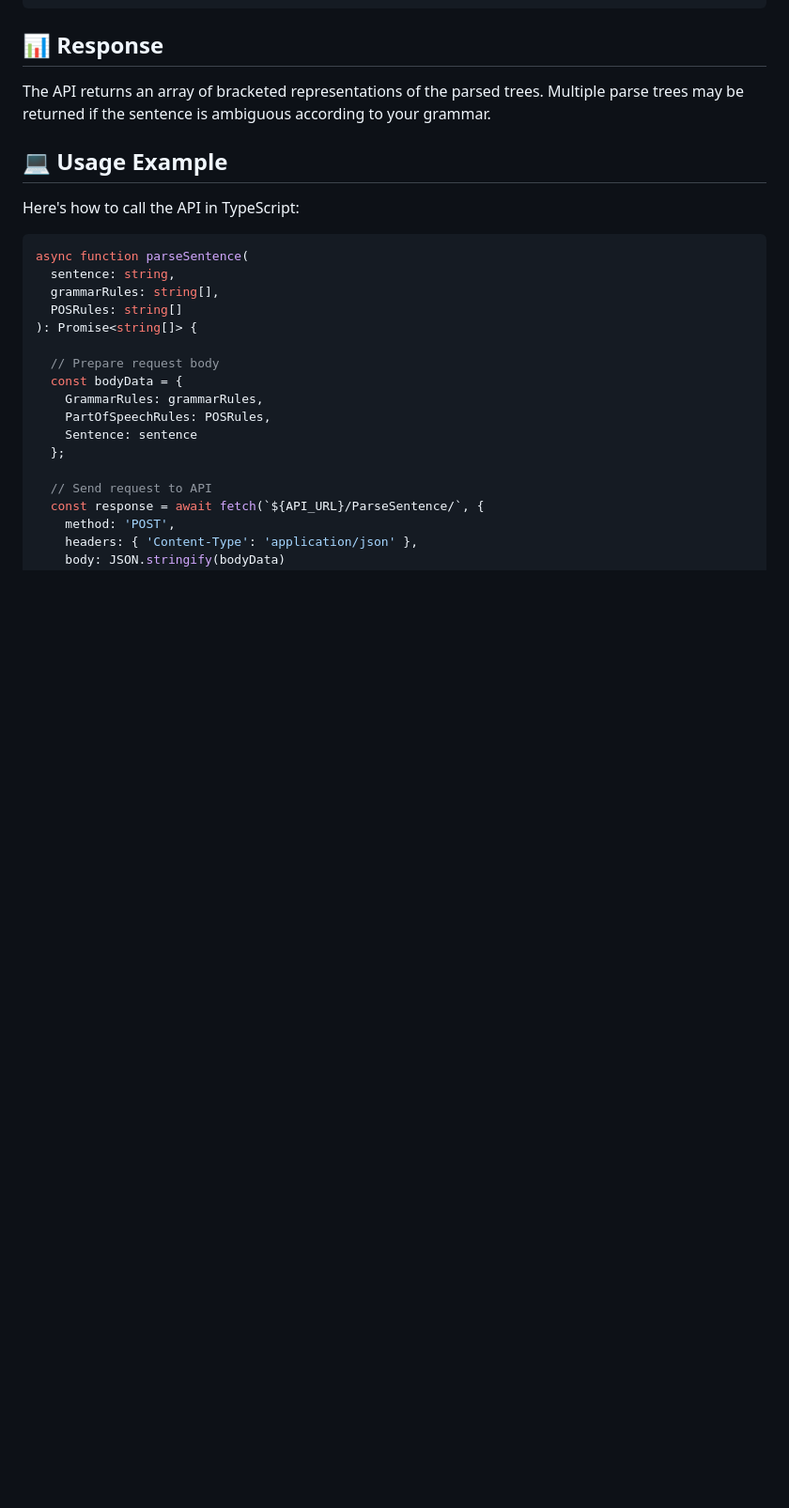
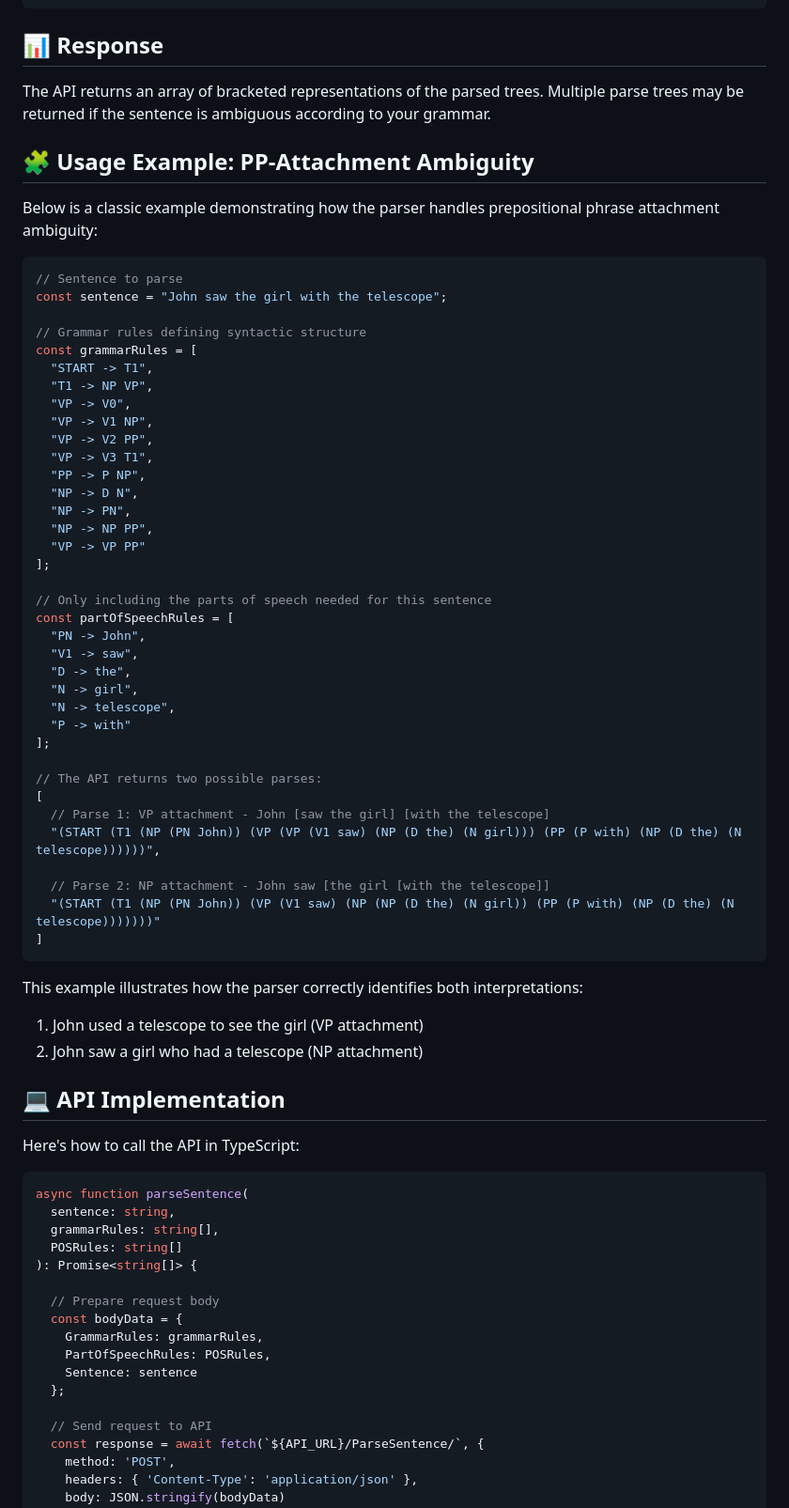
Before and after one commit to JosephPotashnik/EarleyParserREST, a Markdown page: README.md, the part around the change printed below. Shown: that part at 94% size. GitHub-like rendering; blank space fills up the shorter version.

````diff
--- a/README.md
+++ b/README.md
@@ -104,7 +104,54 @@ The parser handles this syntactic ambiguity naturally. However, note that it has
 
 The API returns an array of bracketed representations of the parsed trees. Multiple parse trees may be returned if the sentence is ambiguous according to your grammar.
 
-## 💻 Usage Example
+## 🧩 Usage Example: PP-Attachment Ambiguity
+
+Below is a classic example demonstrating how the parser handles prepositional phrase attachment ambiguity:
+
+```javascript
+// Sentence to parse
+const sentence = "John saw the girl with the telescope";
+
+// Grammar rules defining syntactic structure
+const grammarRules = [
+  "START -> T1",
+  "T1 -> NP VP",
+  "VP -> V0",
+  "VP -> V1 NP",
+  "VP -> V2 PP",
+  "VP -> V3 T1",
+  "PP -> P NP",
+  "NP -> D N",
+  "NP -> PN",
+  "NP -> NP PP",
+  "VP -> VP PP"
+];
+
+// Only including the parts of speech needed for this sentence
+const partOfSpeechRules = [
+  "PN -> John",
+  "V1 -> saw",
+  "D -> the",
+  "N -> girl",
+  "N -> telescope",
+  "P -> with"
+];
+
+// The API returns two possible parses:
+[
+  // Parse 1: VP attachment - John [saw the girl] [with the telescope]
+  "(START (T1 (NP (PN John)) (VP (VP (V1 saw) (NP (D the) (N girl))) (PP (P with) (NP (D the) (N telescope))))))",
+
+  // Parse 2: NP attachment - John saw [the girl [with the telescope]]
+  "(START (T1 (NP (PN John)) (VP (V1 saw) (NP (NP (D the) (N girl)) (PP (P with) (NP (D the) (N telescope)))))))"
+]
+```
+
+This example illustrates how the parser correctly identifies both interpretations:
+1. John used a telescope to see the girl (VP attachment)
+2. John saw a girl who had a telescope (NP attachment)
+
+## 💻 API Implementation
 
 Here's how to call the API in TypeScript:
 
````
Also changed, not shown: other parts of README.md (+9 -7 lines).
